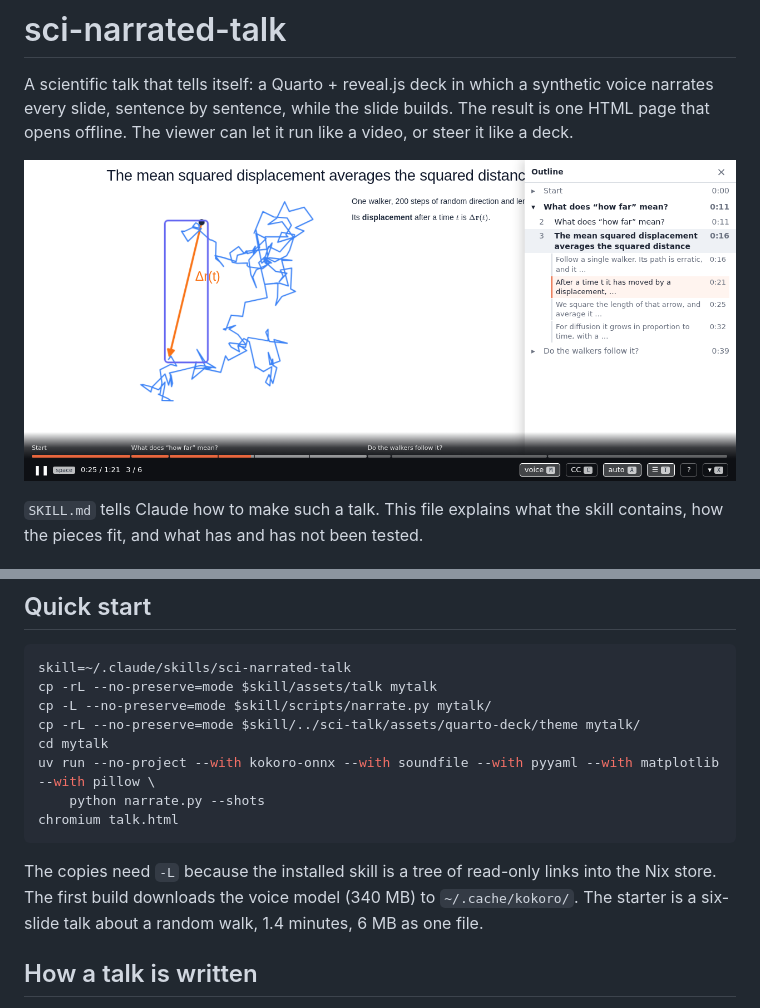
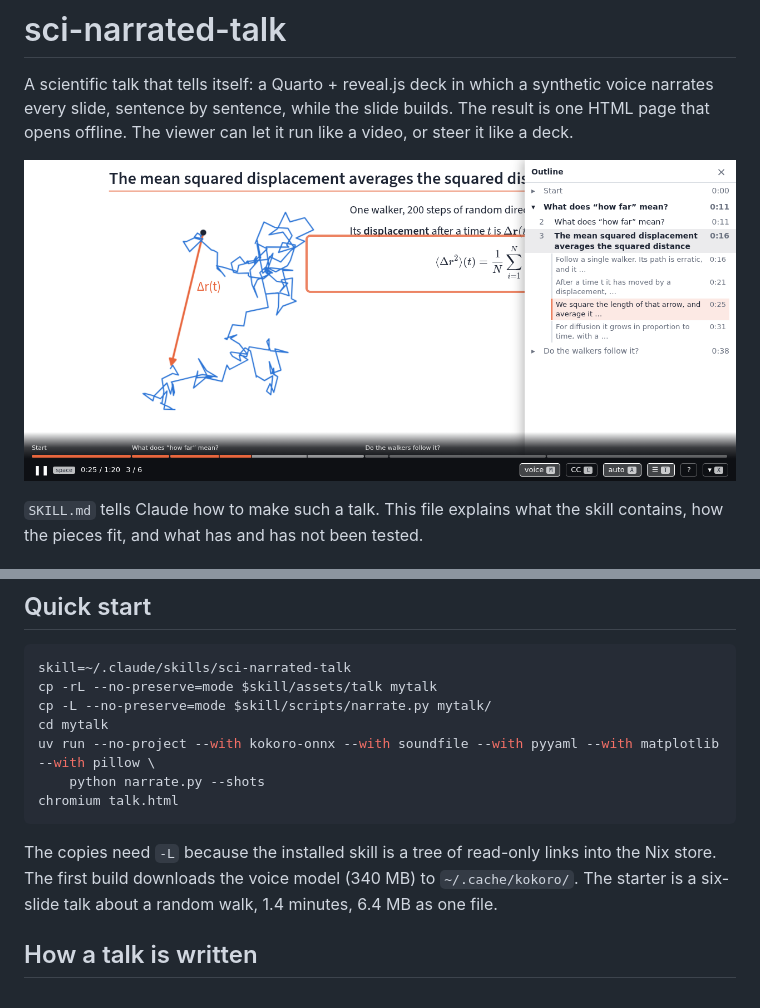
Before and after one commit to ehsanirani/sci-narrated-talk, a Markdown page: README.md, 2 parts joined by grey strips. GitHub-like rendering; pictures changed too: docs/player.png.

```diff
--- a/README.md
+++ b/README.md
@@ -32,7 +32,6 @@ only video. Use the narrated talk otherwise.
 skill=~/.claude/skills/sci-narrated-talk
 cp -rL --no-preserve=mode $skill/assets/talk mytalk
 cp -L --no-preserve=mode $skill/scripts/narrate.py mytalk/
-cp -rL --no-preserve=mode $skill/../sci-talk/assets/quarto-deck/theme mytalk/
 cd mytalk
 uv run --no-project --with kokoro-onnx --with soundfile --with pyyaml --with matplotlib --with pillow \
     python narrate.py --shots
@@ -41,7 +40,7 @@ chromium talk.html
 
 The copies need `-L` because the installed skill is a tree of read-only links into the
 Nix store. The first build downloads the voice model (340 MB) to `~/.cache/kokoro/`.
-The starter is a six-slide talk about a random walk, 1.4 minutes, 6 MB as one file.
+The starter is a six-slide talk about a random walk, 1.4 minutes, 6.4 MB as one file.
 
 ## How a talk is written
 
```
Also changed, not shown: other parts of README.md (+32 -12 lines), SKILL.md (+14 -7 lines), references/authoring.md (+53 -4 lines), docs/themes.png (added), 5 other files.
